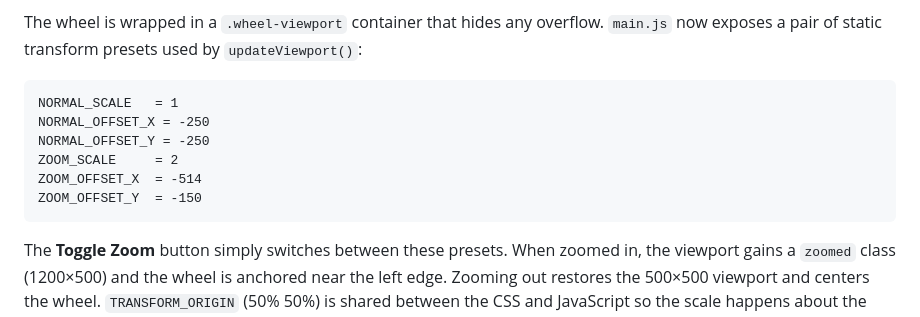
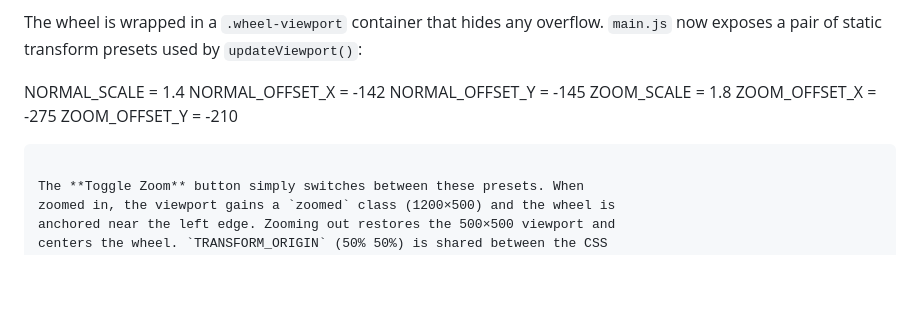
Before and after one commit to TheMazeMaster/BIM-Main, a Markdown page: README.md, the part around the change. Rendered like a GitHub page; blank space fills up the shorter version.

````diff
--- a/README.md
+++ b/README.md
@@ -149,13 +149,12 @@ The wheel is wrapped in a `.wheel-viewport` container that hides any
 overflow. `main.js` now exposes a pair of static transform presets used by
 `updateViewport()`:
 
-```
-NORMAL_SCALE   = 1
-NORMAL_OFFSET_X = -250
-NORMAL_OFFSET_Y = -250
-ZOOM_SCALE     = 2
-ZOOM_OFFSET_X  = -514
-ZOOM_OFFSET_Y  = -150
+NORMAL_SCALE   = 1.4
+NORMAL_OFFSET_X = -142
+NORMAL_OFFSET_Y = -145
+ZOOM_SCALE     = 1.8
+ZOOM_OFFSET_X  = -275
+ZOOM_OFFSET_Y  = -210
 ```
 
 The **Toggle Zoom** button simply switches between these presets. When
````
